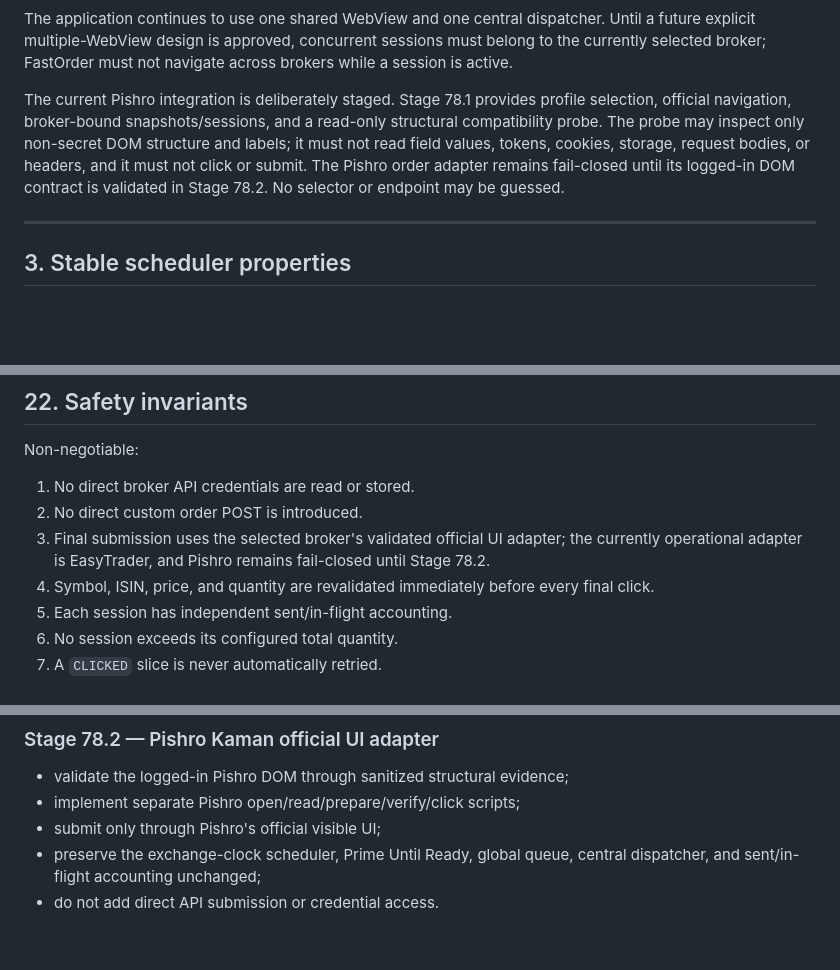
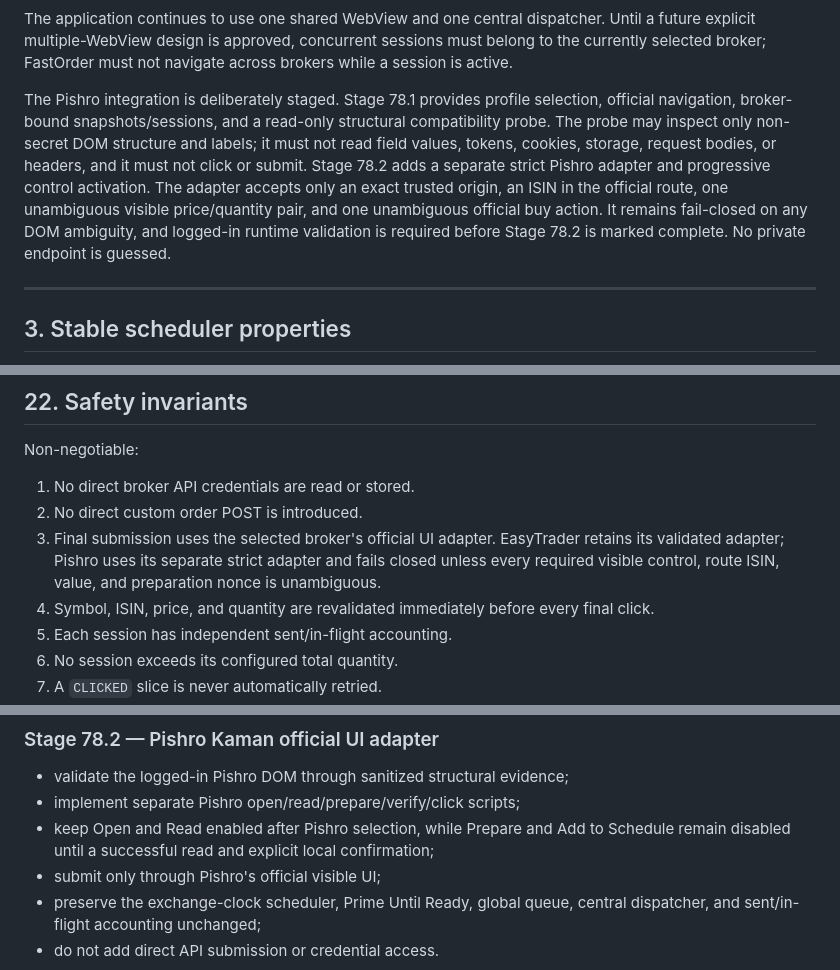
Before and after one commit to yazdan51/FastOrder, a Markdown page: docs/MULTI_SESSION_ARCHITECTURE.md, 3 parts joined by grey strips. Drawn GitHub-style; blank space fills up the shorter version.

```diff
--- a/docs/MULTI_SESSION_ARCHITECTURE.md
+++ b/docs/MULTI_SESSION_ARCHITECTURE.md
@@ -101,12 +101,14 @@ The application continues to use one shared WebView and one central dispatcher.
 explicit multiple-WebView design is approved, concurrent sessions must belong to the currently
 selected broker; FastOrder must not navigate across brokers while a session is active.
 
-The current Pishro integration is deliberately staged. Stage 78.1 provides profile selection,
-official navigation, broker-bound snapshots/sessions, and a read-only structural compatibility
-probe. The probe may inspect only non-secret DOM structure and labels; it must not read field
-values, tokens, cookies, storage, request bodies, or headers, and it must not click or submit. The
-Pishro order adapter remains fail-closed until its logged-in DOM contract is validated in Stage
-78.2. No selector or endpoint may be guessed.
+The Pishro integration is deliberately staged. Stage 78.1 provides profile selection, official
+navigation, broker-bound snapshots/sessions, and a read-only structural compatibility probe. The
+probe may inspect only non-secret DOM structure and labels; it must not read field values, tokens,
+cookies, storage, request bodies, or headers, and it must not click or submit. Stage 78.2 adds a
+separate strict Pishro adapter and progressive control activation. The adapter accepts only an
+exact trusted origin, an ISIN in the official route, one unambiguous visible price/quantity pair,
+and one unambiguous official buy action. It remains fail-closed on any DOM ambiguity, and logged-in
+runtime validation is required before Stage 78.2 is marked complete. No private endpoint is guessed.
 
 ---
 
@@ -718,8 +720,9 @@ Non-negotiable:
 
 1. No direct broker API credentials are read or stored.
 2. No direct custom order POST is introduced.
-3. Final submission uses the selected broker's validated official UI adapter; the currently
-   operational adapter is EasyTrader, and Pishro remains fail-closed until Stage 78.2.
+3. Final submission uses the selected broker's official UI adapter. EasyTrader retains its
+   validated adapter; Pishro uses its separate strict adapter and fails closed unless every
+   required visible control, route ISIN, value, and preparation nonce is unambiguous.
 4. Symbol, ISIN, price, and quantity are revalidated immediately before every final click.
 5. Each session has independent sent/in-flight accounting.
 6. No session exceeds its configured total quantity.
@@ -800,6 +803,8 @@ in [`STAGE_IMPLEMENTATION_LOG.md`](STAGE_IMPLEMENTATION_LOG.md).
 
 - validate the logged-in Pishro DOM through sanitized structural evidence;
 - implement separate Pishro open/read/prepare/verify/click scripts;
+- keep Open and Read enabled after Pishro selection, while Prepare and Add to Schedule remain
+  disabled until a successful read and explicit local confirmation;
 - submit only through Pishro's official visible UI;
 - preserve the exchange-clock scheduler, Prime Until Ready, global queue, central dispatcher, and
   sent/in-flight accounting unchanged;
```
Also changed, not shown: docs/STAGE_IMPLEMENTATION_LOG.md (+80 -1 lines).
